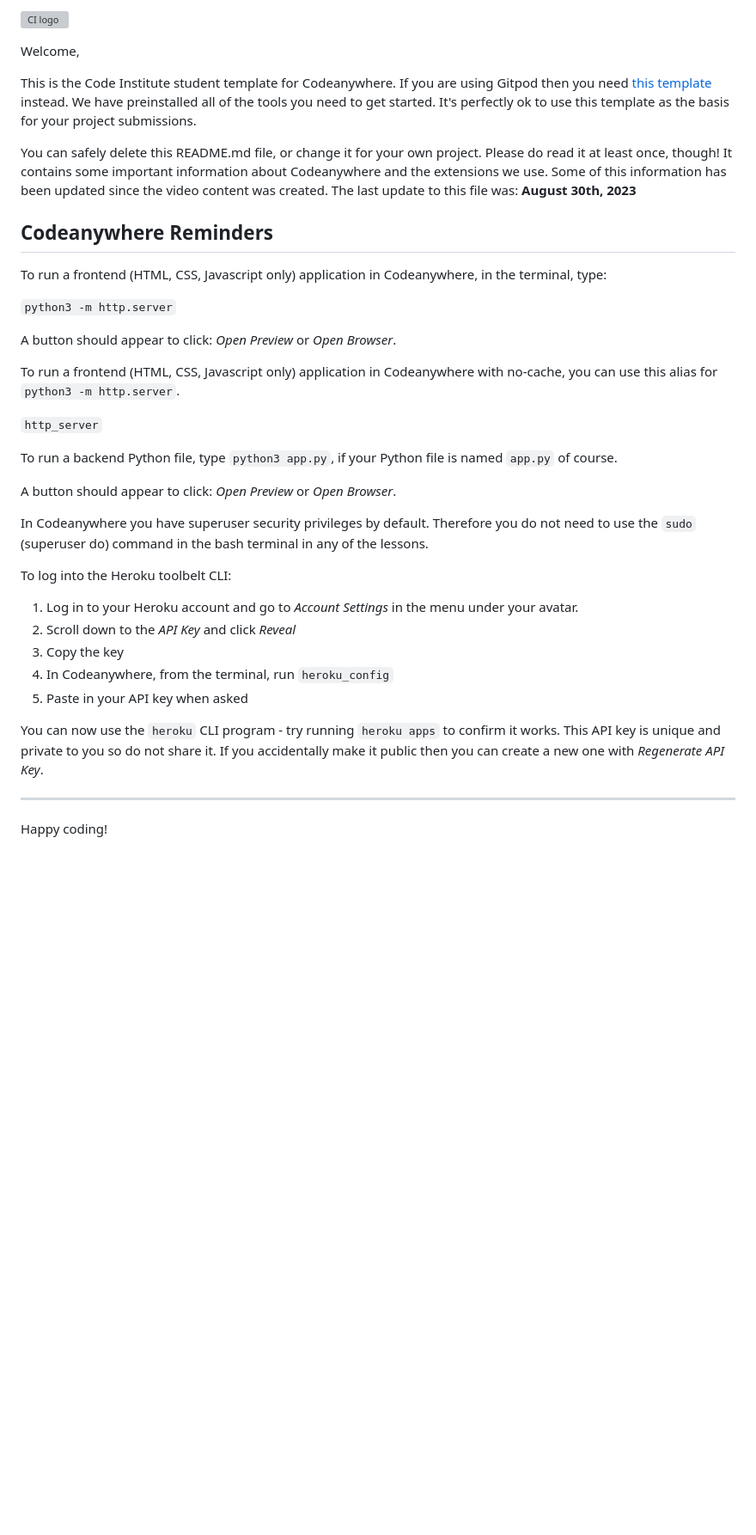
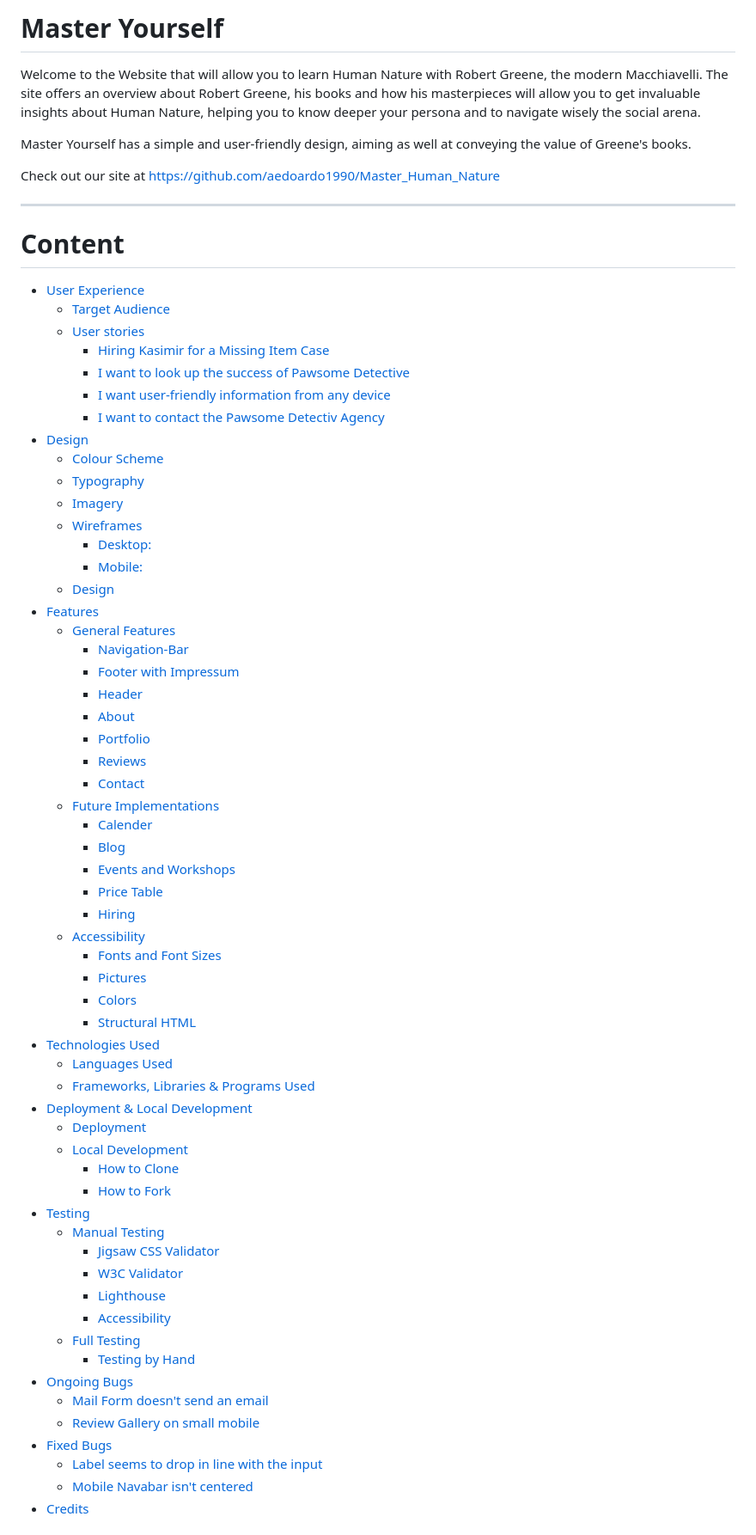
Before and after one commit to aedoardo1990/Master_Human_Nature, a Markdown page: README.md, the part around the change printed below. Shown: that part at 86% size. Rendered like a GitHub page; blank space fills up the shorter version; grey boxes are pictures that could not be loaded.

Commit message:
added readme, so far completed introduction content table and user experience

```diff
--- a/README.md
+++ b/README.md
@@ -1,39 +1,71 @@
-![CI logo](https://codeinstitute.s3.amazonaws.com/fullstack/ci_logo_small.png)
+# Master Yourself
 
-Welcome,
+Welcome to the Website that will allow you to learn Human Nature with Robert Greene, the modern Macchiavelli. The site offers an overview about Robert Greene, his books and how his masterpieces will allow you to get invaluable insights about Human Nature, helping you to know deeper your persona and to navigate wisely the social arena.
 
-This is the Code Institute student template for Codeanywhere. If you are using Gitpod then you need [this template](https://github.com/Code-Institute-Org/gitpod-full-template) instead.  We have preinstalled all of the tools you need to get started. It's perfectly ok to use this template as the basis for your project submissions.
+Master Yourself has a simple and user-friendly design, aiming as well at conveying the value of Greene's books.
 
-You can safely delete this README.md file, or change it for your own project. Please do read it at least once, though! It contains some important information about Codeanywhere and the extensions we use. Some of this information has been updated since the video content was created. The last update to this file was: **August 30th, 2023**
-
-## Codeanywhere Reminders
-
-To run a frontend (HTML, CSS, Javascript only) application in Codeanywhere, in the terminal, type:
-
-`python3 -m http.server`
-
-A button should appear to click: _Open Preview_ or _Open Browser_.
-
-To run a frontend (HTML, CSS, Javascript only) application in Codeanywhere with no-cache, you can use this alias for `python3 -m http.server`.
-
-`http_server`
-
-To run a backend Python file, type `python3 app.py`, if your Python file is named `app.py` of course.
-
-A button should appear to click: _Open Preview_ or _Open Browser_.
-
-In Codeanywhere you have superuser security privileges by default. Therefore you do not need to use the `sudo` (superuser do) command in the bash terminal in any of the lessons.
-
-To log into the Heroku toolbelt CLI:
-
-1. Log in to your Heroku account and go to _Account Settings_ in the menu under your avatar.
-2. Scroll down to the _API Key_ and click _Reveal_
-3. Copy the key
-4. In Codeanywhere, from the terminal, run `heroku_config`
-5. Paste in your API key when asked
-
-You can now use the `heroku` CLI program - try running `heroku apps` to confirm it works. This API key is unique and private to you so do not share it. If you accidentally make it public then you can create a new one with _Regenerate API Key_.
+Check out our site at <https://github.com/aedoardo1990/Master_Human_Nature>
 
 ---
 
-Happy coding!
+# Content
+
+- [User Experience](#user-experience)
+  - [Target Audience](#target-audience)
+  - [User stories](#user-stories)
+    - [Hiring Kasimir for a Missing Item Case](#hiring-kasimir-for-a-missing-item-case)
+    - [I want to look up the success of Pawsome Detective](#i-want-to-look-up-the-success-of-pawsome-detective)
+    - [I want user-friendly information from any device](#i-want-user-friendly-information-from-any-device)
+    - [I want to contact the Pawsome Detectiv Agency](#i-want-to-contact-the-pawsome-detectiv-agency)
+- [Design](#design)
+  - [Colour Scheme](#colour-scheme)
+  - [Typography](#typography)
+  - [Imagery](#imagery)
+  - [Wireframes](#wireframes)
+    - [Desktop:](#desktop)
+    - [Mobile:](#mobile)
+  - [Design](#design-1)
+- [Features](#features)
+  - [General Features](#general-features)
+    - [Navigation-Bar](#navigation-bar)
+    - [Footer with Impressum](#footer-with-impressum)
+    - [Header](#header)
+    - [About](#about)
+    - [Portfolio](#portfolio)
+    - [Reviews](#reviews)
+    - [Contact](#contact)
+  - [Future Implementations](#future-implementations)
+    - [Calender](#calender)
+    - [Blog](#blog)
+    - [Events and Workshops](#events-and-workshops)
+    - [Price Table](#price-table)
+    - [Hiring](#hiring)
+  - [Accessibility](#accessibility)
+    - [Fonts and Font Sizes](#fonts-and-font-sizes)
+    - [Pictures](#pictures)
+    - [Colors](#colors)
+    - [Structural HTML](#structural-html)
+- [Technologies Used](#technologies-used)
+  - [Languages Used](#languages-used)
+  - [Frameworks, Libraries & Programs Used](#frameworks-libraries--programs-used)
+- [Deployment & Local Development](#deployment--local-development)
+  - [Deployment](#deployment)
+  - [Local Development](#local-development)
+    - [How to Clone](#how-to-clone)
+    - [How to Fork](#how-to-fork)
+- [Testing](#testing)
+  - [Manual Testing](#manual-testing)
+    - [Jigsaw CSS Validator](#jigsaw-css-validator)
+    - [W3C Validator](#w3c-validator)
+    - [Lighthouse](#lighthouse)
+    - [Accessibility](#accessibility-1)
+  - [Full Testing](#full-testing)
+    - [Testing by Hand](#testing-by-hand)
+- [Ongoing Bugs](#ongoing-bugs)
+  - [Mail Form doesn't send an email](#mail-form-doesnt-send-an-email)
+  - [Review Gallery on small mobile](#review-gallery-on-small-mobile)
+- [Fixed Bugs](#fixed-bugs)
+  - [Label seems to drop in line with the input](#label-seems-to-drop-in-line-with-the-input)
+  - [Mobile Navabar isn't centered](#mobile-navabar-isnt-centered)
+- [Credits](#credits)
+
```
Also changed, not shown: other parts of README.md (+29 -0 lines), assets/images/Human_Nature_colorpalette.png (added), 1 other file.
